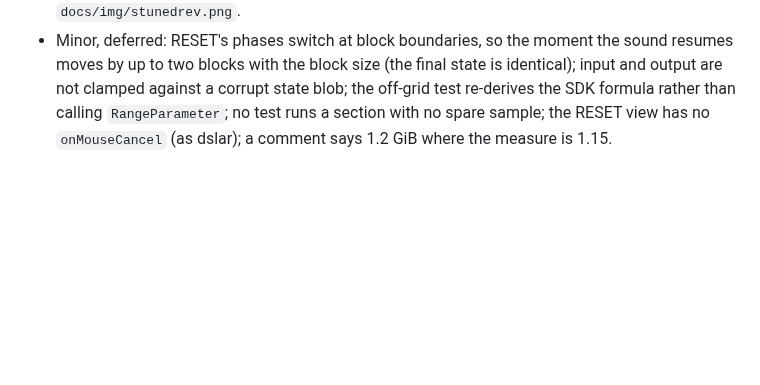
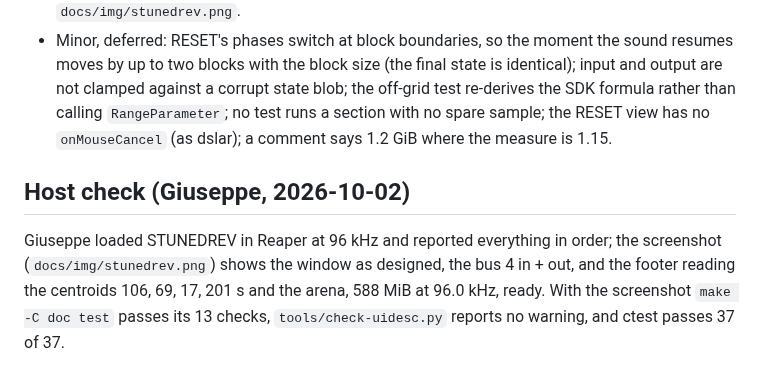
Before and after one commit to s-e-a-m/seam-ltm, a Markdown page: logs/2026-10-01-sscdo2-plugins.md, the part around the change. Rendered like a GitHub page; blank space fills up the shorter version.

Commit message:
docs(stunedrev): screenshot, host check in Reaper at 96 kHz
Co-Authored-By: Claude Opus 5.5 <noreply@anthropic.com>
Claude-Session: https://claude.ai/code/session_01BJeSQ62cDJHEYkrsCjV6dM

```diff
--- a/logs/2026-10-01-sscdo2-plugins.md
+++ b/logs/2026-10-01-sscdo2-plugins.md
@@ -108,3 +108,7 @@ No critical finding; the DSP, the memory lifetime, the threading and the six edg
 - Important, fixed: the lines lose no energy, so after a burst their silent tails sink into subnormal numbers and stay in the 588 MiB; measured by the reviewer at 48 kHz, the cost went from 4.7 % to 15 % of a core in 30 minutes of silence, and kept rising. `plugins/_common/seam_denormals.h` (`Seam::ScopedNoDenormals`, FTZ and DAZ on x86, FZ on arm64, restored at the end of the scope) now wraps `Engine::process`; a test feeds 1e-310 and requires exact zeros and the caller's state restored (RED before the fix). After the fix: 9.4 % of a core at 96 kHz after 10 minutes of silence, as at the start. Every comparison with Faust is unchanged.
 - Important, open until the host check: `uidesc_lint_selftest` and `make -C doc test` wait for `docs/img/stunedrev.png`.
 - Minor, deferred: RESET's phases switch at block boundaries, so the moment the sound resumes moves by up to two blocks with the block size (the final state is identical); input and output are not clamped against a corrupt state blob; the off-grid test re-derives the SDK formula rather than calling `RangeParameter`; no test runs a section with no spare sample; the RESET view has no `onMouseCancel` (as dslar); a comment says 1.2 GiB where the measure is 1.15.
+
+## Host check (Giuseppe, 2026-10-02)
+Giuseppe loaded STUNEDREV in Reaper at 96 kHz and reported everything in order; the screenshot (`docs/img/stunedrev.png`) shows the window as designed, the bus 4 in + out, and the footer reading the centroids 106, 69, 17, 201 s and the arena, 588 MiB at 96.0 kHz, ready.
+With the screenshot `make -C doc test` passes its 13 checks, `tools/check-uidesc.py` reports no warning, and ctest passes 37 of 37.
```
Also changed, not shown: docs/img/stunedrev.png (added).
